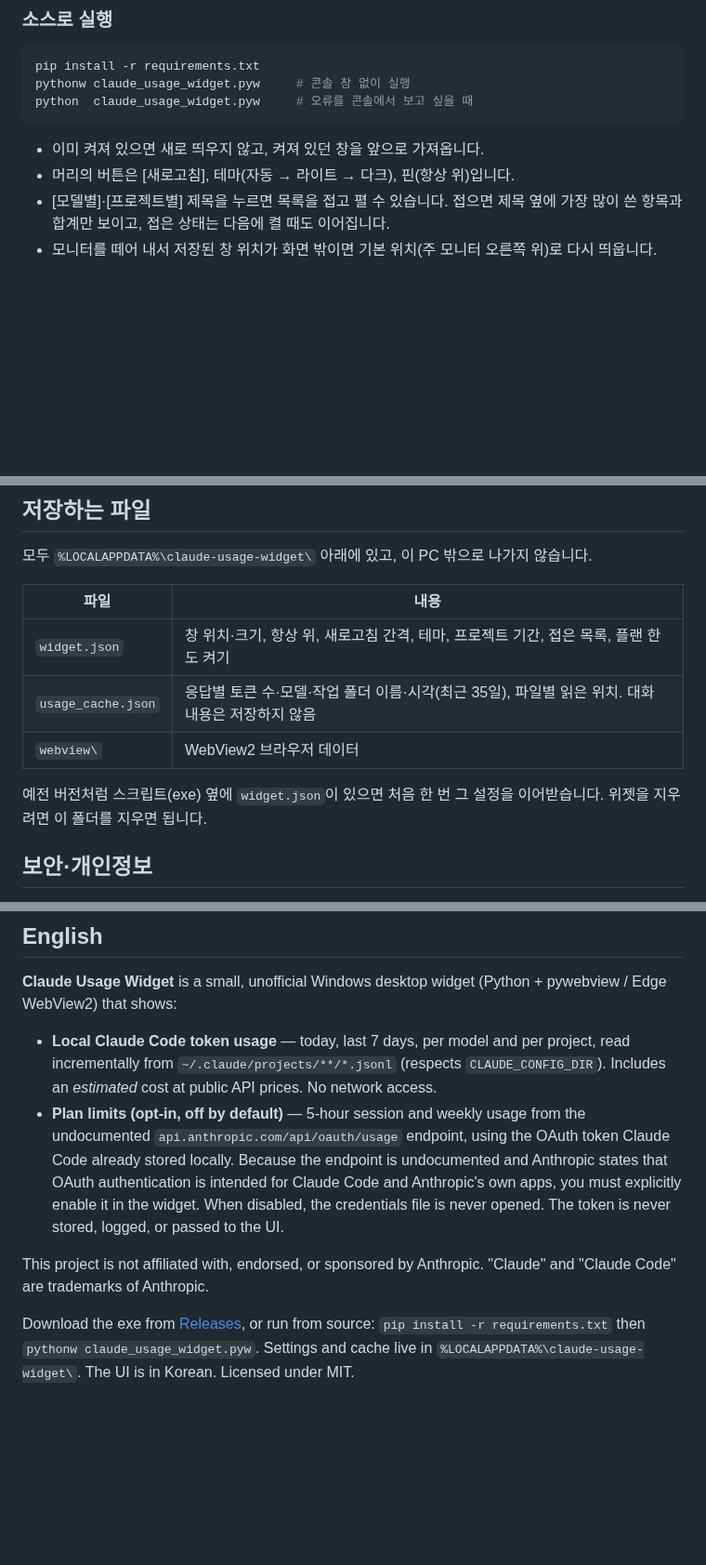
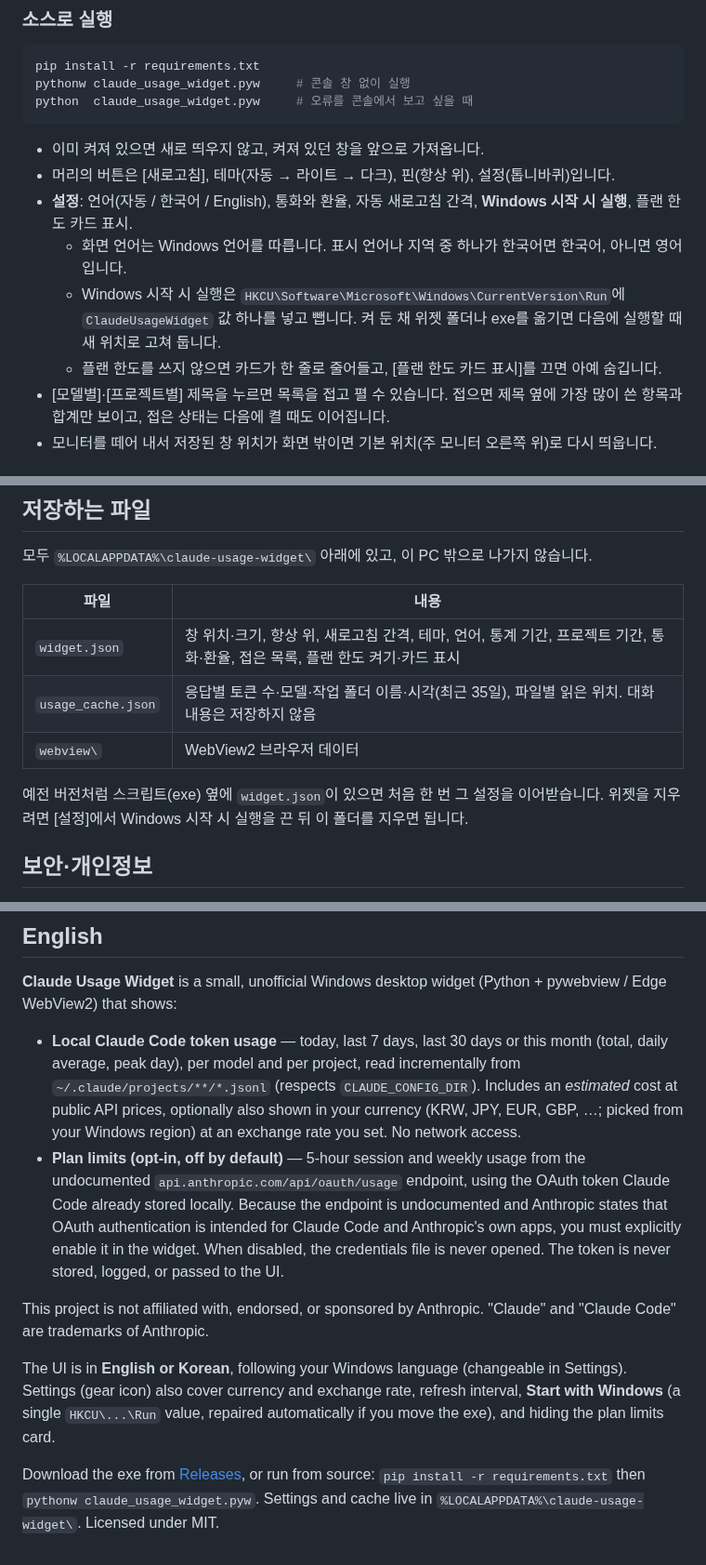
Before and after one commit to weniv/claude-usage-widget, a Markdown page: README.md, 3 parts joined by grey strips. Shown at 93% size. Rendered like a GitHub page; blank space fills up the shorter version.

````diff
--- a/README.md
+++ b/README.md
@@ -57,7 +70,11 @@ python  claude_usage_widget.pyw     # 오류를 콘솔에서 보고 싶을 때
 ```
 
 - 이미 켜져 있으면 새로 띄우지 않고, 켜져 있던 창을 앞으로 가져옵니다.
-- 머리의 버튼은 [새로고침], 테마(자동 → 라이트 → 다크), 핀(항상 위)입니다.
+- 머리의 버튼은 [새로고침], 테마(자동 → 라이트 → 다크), 핀(항상 위), 설정(톱니바퀴)입니다.
+- **설정**: 언어(자동 / 한국어 / English), 통화와 환율, 자동 새로고침 간격, **Windows 시작 시 실행**, 플랜 한도 카드 표시.
+  - 화면 언어는 Windows 언어를 따릅니다. 표시 언어나 지역 중 하나가 한국어면 한국어, 아니면 영어입니다.
+  - Windows 시작 시 실행은 `HKCU\Software\Microsoft\Windows\CurrentVersion\Run`에 `ClaudeUsageWidget` 값 하나를 넣고 뺍니다. 켜 둔 채 위젯 폴더나 exe를 옮기면 다음에 실행할 때 새 위치로 고쳐 둡니다.
+  - 플랜 한도를 쓰지 않으면 카드가 한 줄로 줄어들고, [플랜 한도 카드 표시]를 끄면 아예 숨깁니다.
 - [모델별]·[프로젝트별] 제목을 누르면 목록을 접고 펼 수 있습니다. 접으면 제목 옆에 가장 많이 쓴 항목과 합계만 보이고, 접은 상태는 다음에 켤 때도 이어집니다.
 - 모니터를 떼어 내서 저장된 창 위치가 화면 밖이면 기본 위치(주 모니터 오른쪽 위)로 다시 띄웁니다.
 
@@ -108,11 +125,11 @@ powershell -ExecutionPolicy Bypass -File .\build_exe.ps1
 
 | 파일 | 내용 |
 |---|---|
-| `widget.json` | 창 위치·크기, 항상 위, 새로고침 간격, 테마, 프로젝트 기간, 접은 목록, 플랜 한도 켜기 |
+| `widget.json` | 창 위치·크기, 항상 위, 새로고침 간격, 테마, 언어, 통계 기간, 프로젝트 기간, 통화·환율, 접은 목록, 플랜 한도 켜기·카드 표시 |
 | `usage_cache.json` | 응답별 토큰 수·모델·작업 폴더 이름·시각(최근 35일), 파일별 읽은 위치. 대화 내용은 저장하지 않음 |
 | `webview\` | WebView2 브라우저 데이터 |
 
-예전 버전처럼 스크립트(exe) 옆에 `widget.json`이 있으면 처음 한 번 그 설정을 이어받습니다. 위젯을 지우려면 이 폴더를 지우면 됩니다.
+예전 버전처럼 스크립트(exe) 옆에 `widget.json`이 있으면 처음 한 번 그 설정을 이어받습니다. 위젯을 지우려면 [설정]에서 Windows 시작 시 실행을 끈 뒤 이 폴더를 지우면 됩니다.
 
 ## 보안·개인정보
 
@@ -152,9 +170,11 @@ python -m unittest discover -s tests -v
 
 **Claude Usage Widget** is a small, unofficial Windows desktop widget (Python + pywebview / Edge WebView2) that shows:
 
-- **Local Claude Code token usage** — today, last 7 days, per model and per project, read incrementally from `~/.claude/projects/**/*.jsonl` (respects `CLAUDE_CONFIG_DIR`). Includes an *estimated* cost at public API prices. No network access.
+- **Local Claude Code token usage** — today, last 7 days, last 30 days or this month (total, daily average, peak day), per model and per project, read incrementally from `~/.claude/projects/**/*.jsonl` (respects `CLAUDE_CONFIG_DIR`). Includes an *estimated* cost at public API prices, optionally also shown in your currency (KRW, JPY, EUR, GBP, …; picked from your Windows region) at an exchange rate you set. No network access.
 - **Plan limits (opt-in, off by default)** — 5-hour session and weekly usage from the undocumented `api.anthropic.com/api/oauth/usage` endpoint, using the OAuth token Claude Code already stored locally. Because the endpoint is undocumented and Anthropic states that OAuth authentication is intended for Claude Code and Anthropic's own apps, you must explicitly enable it in the widget. When disabled, the credentials file is never opened. The token is never stored, logged, or passed to the UI.
 
 This project is not affiliated with, endorsed, or sponsored by Anthropic. "Claude" and "Claude Code" are trademarks of Anthropic.
 
-Download the exe from [Releases](https://github.com/weniv/claude-usage-widget/releases), or run from source: `pip install -r requirements.txt` then `pythonw claude_usage_widget.pyw`. Settings and cache live in `%LOCALAPPDATA%\claude-usage-widget\`. The UI is in Korean. Licensed under MIT.
+The UI is in **English or Korean**, following your Windows language (changeable in Settings). Settings (gear icon) also cover currency and exchange rate, refresh interval, **Start with Windows** (a single `HKCU\...\Run` value, repaired automatically if you move the exe), and hiding the plan limits card.
+
+Download the exe from [Releases](https://github.com/weniv/claude-usage-widget/releases), or run from source: `pip install -r requirements.txt` then `pythonw claude_usage_widget.pyw`. Settings and cache live in `%LOCALAPPDATA%\claude-usage-widget\`. Licensed under MIT.
````
Also changed, not shown: other parts of README.md (+19 -5 lines), docs/periods.gif (added), docs/screenshot-en.png (added), docs/screenshot-ko.png (added), 3 other files.
